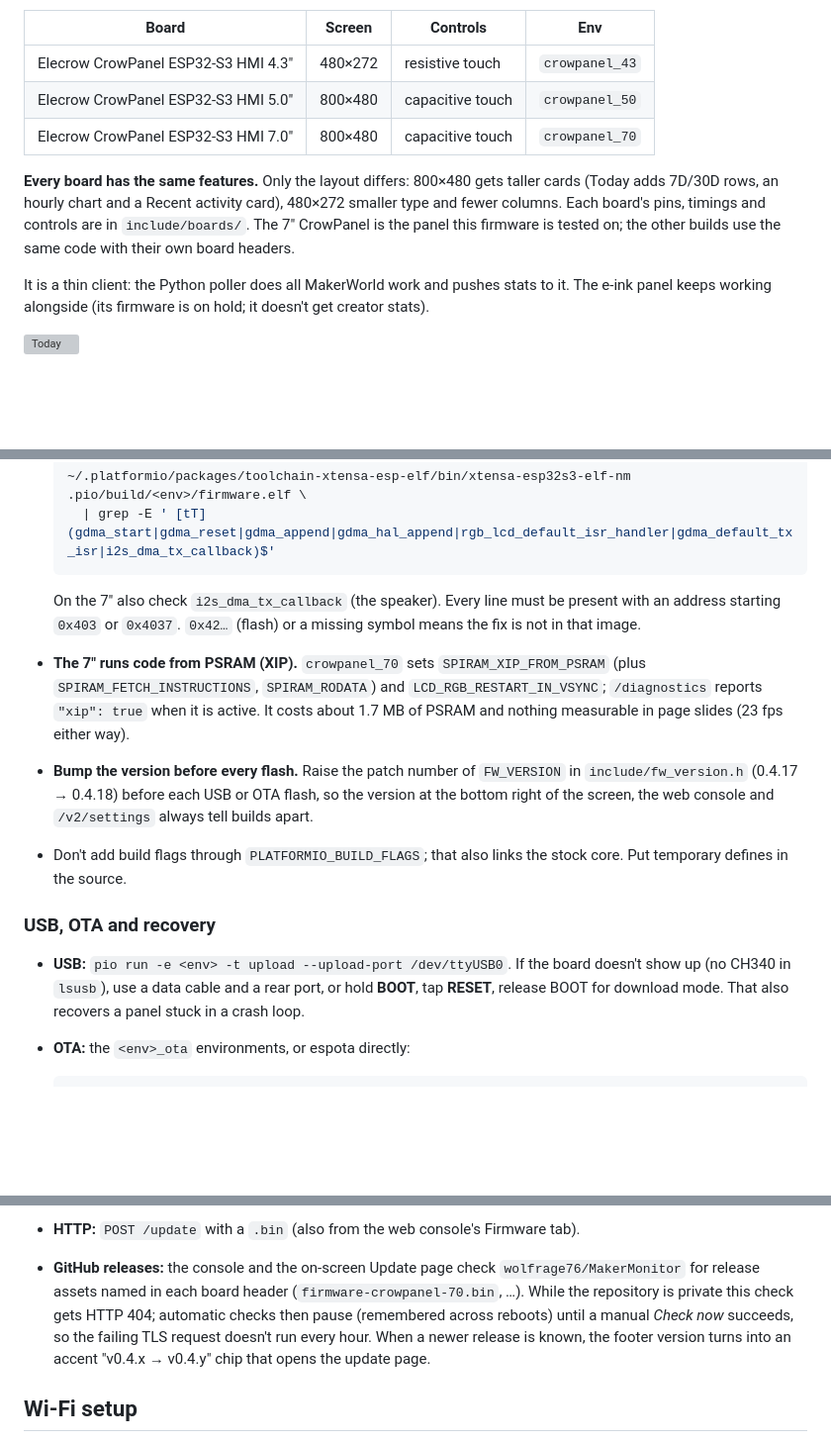
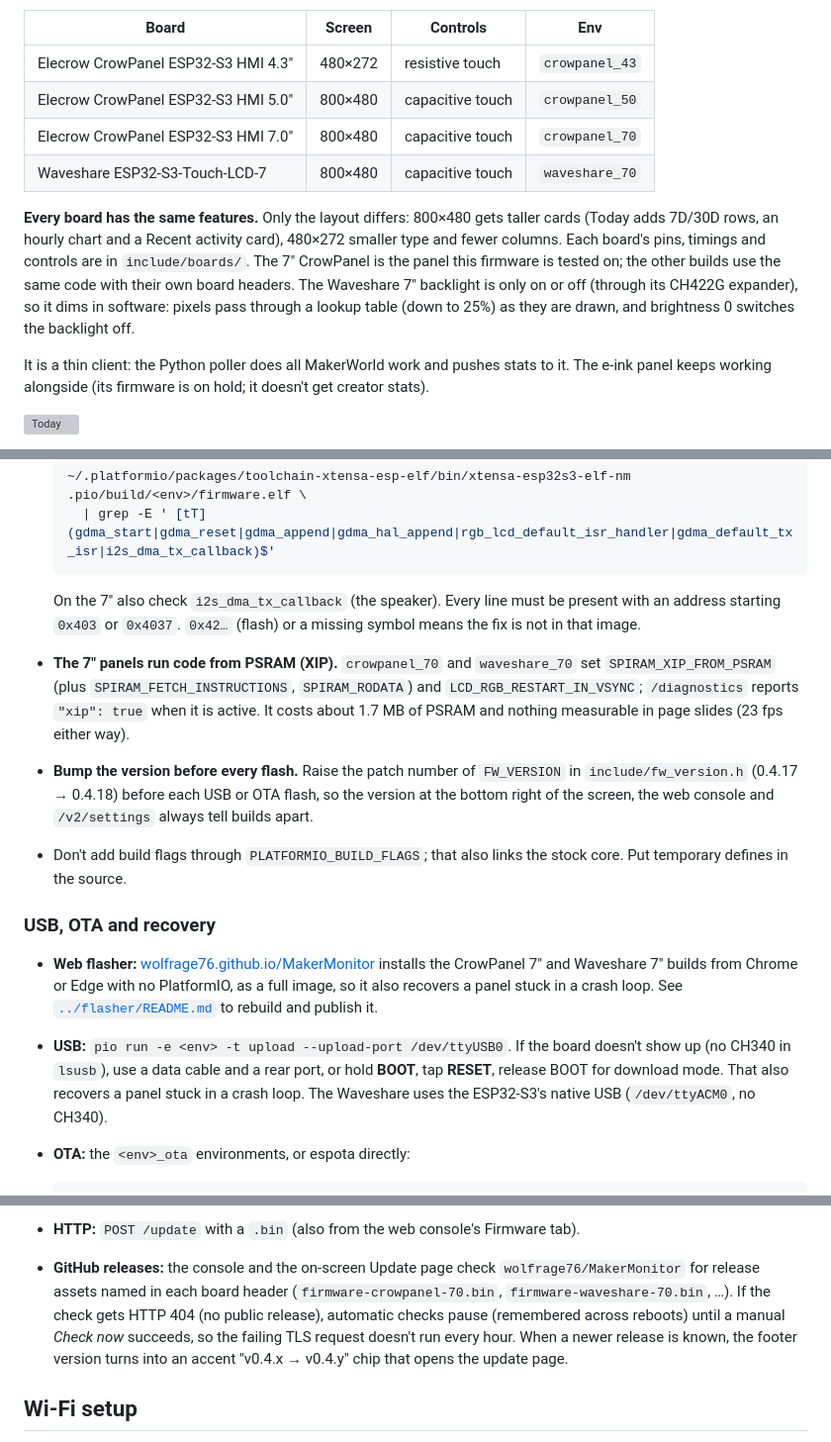
Before and after one commit to wolfrage76/MakerMonitor, a Markdown page: firmware-color/README.md, 3 parts joined by grey strips. Shown at 99% size. Drawn GitHub-style; blank space fills up the shorter version; grey boxes are pictures that could not be loaded.

Commit message:
Docs: Waveshare ESP32-S3-Touch-LCD-7 and the web flasher

````diff
--- a/firmware-color/README.md
+++ b/firmware-color/README.md
@@ -7,8 +7,9 @@ Color stats panel firmware. It shows today's Boosts, Likes, Collects, Downloads
 | Elecrow CrowPanel ESP32-S3 HMI 4.3" | 480×272 | resistive touch | `crowpanel_43` |
 | Elecrow CrowPanel ESP32-S3 HMI 5.0" | 800×480 | capacitive touch | `crowpanel_50` |
 | Elecrow CrowPanel ESP32-S3 HMI 7.0" | 800×480 | capacitive touch | `crowpanel_70` |
+| Waveshare ESP32-S3-Touch-LCD-7 | 800×480 | capacitive touch | `waveshare_70` |
 
-**Every board has the same features.** Only the layout differs: 800×480 gets taller cards (Today adds 7D/30D rows, an hourly chart and a Recent activity card), 480×272 smaller type and fewer columns. Each board's pins, timings and controls are in `include/boards/`. The 7" CrowPanel is the panel this firmware is tested on; the other builds use the same code with their own board headers.
+**Every board has the same features.** Only the layout differs: 800×480 gets taller cards (Today adds 7D/30D rows, an hourly chart and a Recent activity card), 480×272 smaller type and fewer columns. Each board's pins, timings and controls are in `include/boards/`. The 7" CrowPanel is the panel this firmware is tested on; the other builds use the same code with their own board headers. The Waveshare 7" backlight is only on or off (through its CH422G expander), so it dims in software: pixels pass through a lookup table (down to 25%) as they are drawn, and brightness 0 switches the backlight off.
 
 It is a thin client: the Python poller does all MakerWorld work and pushes stats to it. The e-ink panel keeps working alongside (its firmware is on hold; it doesn't get creator stats).
 
@@ -34,13 +35,14 @@ Current captures of every page are in [`../docs/screens/`](../docs/screens/) (se
   ```
 
   On the 7" also check `i2s_dma_tx_callback` (the speaker). Every line must be present with an address starting `0x403` or `0x4037`. `0x42…` (flash) or a missing symbol means the fix is not in that image.
-- **The 7" runs code from PSRAM (XIP).** `crowpanel_70` sets `SPIRAM_XIP_FROM_PSRAM` (plus `SPIRAM_FETCH_INSTRUCTIONS`, `SPIRAM_RODATA`) and `LCD_RGB_RESTART_IN_VSYNC`; `/diagnostics` reports `"xip": true` when it is active. It costs about 1.7 MB of PSRAM and nothing measurable in page slides (23 fps either way).
+- **The 7" panels run code from PSRAM (XIP).** `crowpanel_70` and `waveshare_70` set `SPIRAM_XIP_FROM_PSRAM` (plus `SPIRAM_FETCH_INSTRUCTIONS`, `SPIRAM_RODATA`) and `LCD_RGB_RESTART_IN_VSYNC`; `/diagnostics` reports `"xip": true` when it is active. It costs about 1.7 MB of PSRAM and nothing measurable in page slides (23 fps either way).
 - **Bump the version before every flash.** Raise the patch number of `FW_VERSION` in `include/fw_version.h` (0.4.17 → 0.4.18) before each USB or OTA flash, so the version at the bottom right of the screen, the web console and `/v2/settings` always tell builds apart.
 - Don't add build flags through `PLATFORMIO_BUILD_FLAGS`; that also links the stock core. Put temporary defines in the source.
 
 ### USB, OTA and recovery
 
-- **USB:** `pio run -e <env> -t upload --upload-port /dev/ttyUSB0`. If the board doesn't show up (no CH340 in `lsusb`), use a data cable and a rear port, or hold **BOOT**, tap **RESET**, release BOOT for download mode. That also recovers a panel stuck in a crash loop.
+- **Web flasher:** [wolfrage76.github.io/MakerMonitor](https://wolfrage76.github.io/MakerMonitor/) installs the CrowPanel 7" and Waveshare 7" builds from Chrome or Edge with no PlatformIO, as a full image, so it also recovers a panel stuck in a crash loop. See [`../flasher/README.md`](../flasher/README.md) to rebuild and publish it.
+- **USB:** `pio run -e <env> -t upload --upload-port /dev/ttyUSB0`. If the board doesn't show up (no CH340 in `lsusb`), use a data cable and a rear port, or hold **BOOT**, tap **RESET**, release BOOT for download mode. That also recovers a panel stuck in a crash loop. The Waveshare uses the ESP32-S3's native USB (`/dev/ttyACM0`, no CH340).
 - **OTA:** the `<env>_ota` environments, or espota directly:
 
   ```bash
@@ -52,5 +54,5 @@ Current captures of every page are in [`../docs/screens/`](../docs/screens/) (se
 - **HTTP:** `POST /update` with a `.bin` (also from the web console's Firmware tab).
-- **GitHub releases:** the console and the on-screen Update page check `wolfrage76/MakerMonitor` for release assets named in each board header (`firmware-crowpanel-70.bin`, …). While the repository is private this check gets HTTP 404; automatic checks then pause (remembered across reboots) until a manual *Check now* succeeds, so the failing TLS request doesn't run every hour. When a newer release is known, the footer version turns into an accent "v0.4.x → v0.4.y" chip that opens the update page.
+- **GitHub releases:** the console and the on-screen Update page check `wolfrage76/MakerMonitor` for release assets named in each board header (`firmware-crowpanel-70.bin`, `firmware-waveshare-70.bin`, …). If the check gets HTTP 404 (no public release), automatic checks pause (remembered across reboots) until a manual *Check now* succeeds, so the failing TLS request doesn't run every hour. When a newer release is known, the footer version turns into an accent "v0.4.x → v0.4.y" chip that opens the update page.
 
 ## Wi-Fi setup
 
````
Also changed, not shown: other parts of firmware-color/README.md (+1 -1 lines), README.md (+9 -6 lines), docs/architecture.md (+1 -1 lines).
